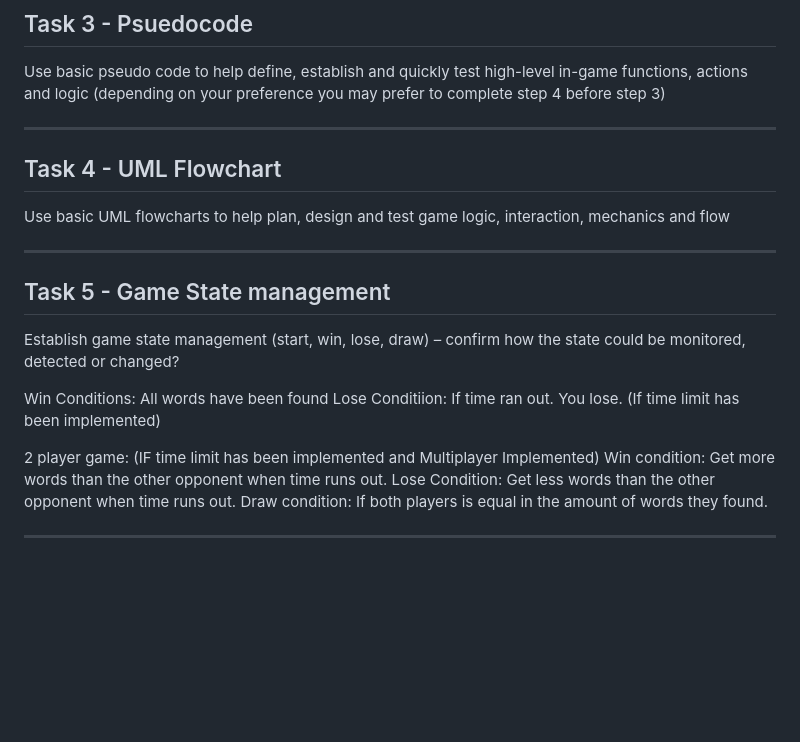
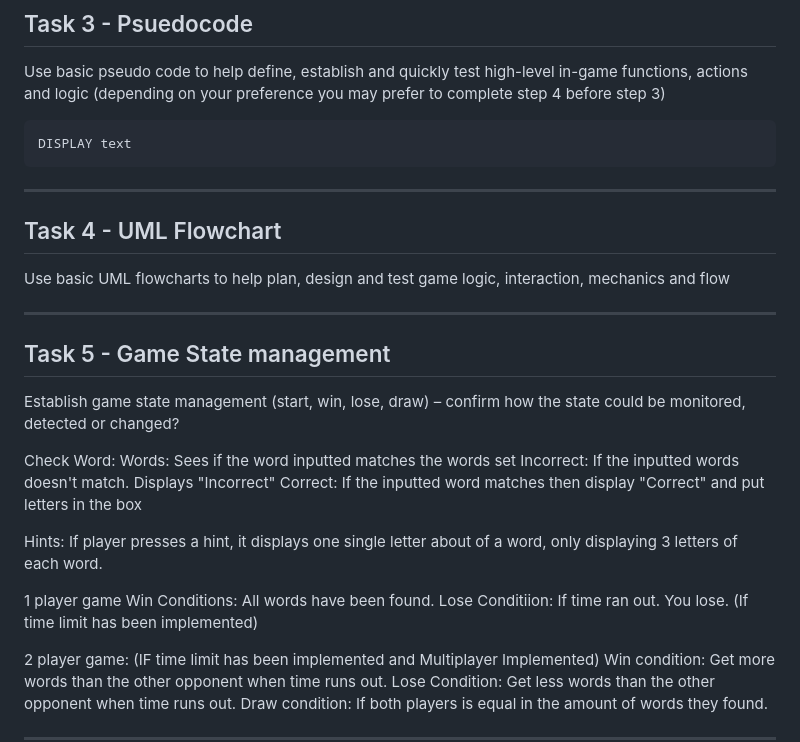
Before and after one commit to IHaveNoIdea-HAH/Software-Development-Assignment-1, a Markdown page: README.md, the part around one of its changes. Drawn GitHub-style; blank space fills up the shorter version.

````diff
--- a/README.md
+++ b/README.md
@@ -287,6 +288,9 @@ Agree your project’s requirements ensuring you can deliver them successfully
 ## Task 3 - Psuedocode
 
 Use basic pseudo code to help define, establish and quickly test high-level in-game functions, actions and logic (depending on your preference you may prefer to complete step 4 before step 3)
+```
+DISPLAY text
+```
 
 ---
 
@@ -300,9 +304,18 @@ Use basic UML flowcharts to help plan, design and test game logic, interaction,
 
 Establish game state management (start, win, lose, draw) – confirm how the state could be monitored, detected or changed?
 
-Win Conditions: All words have been found
+Check Word:
+Words: Sees if the word inputted matches the words set
+Incorrect: If the inputted words doesn't match. Displays "Incorrect"
+Correct: If the inputted word matches then display "Correct" and put letters in the box
+
+Hints:
+If player presses a hint, it displays one single letter about of a word, only displaying 3 letters of each word.
+
+
+1 player game
+Win Conditions: All words have been found.
 Lose Conditiion: If time ran out. You lose. (If time limit has been implemented)
-
 
 2 player game: (IF time limit has been implemented and Multiplayer Implemented)
 Win condition: Get more words than the other opponent when time runs out.
````
Also changed, not shown: other parts of README.md (+2 -1 lines).
